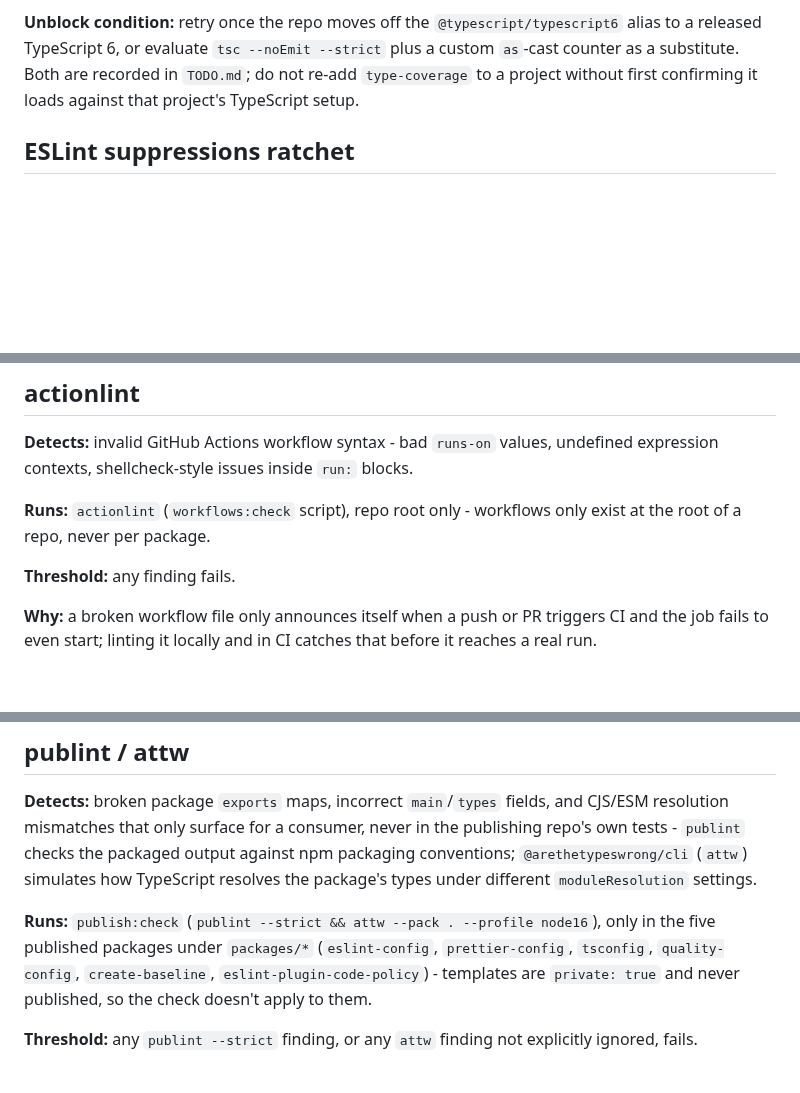
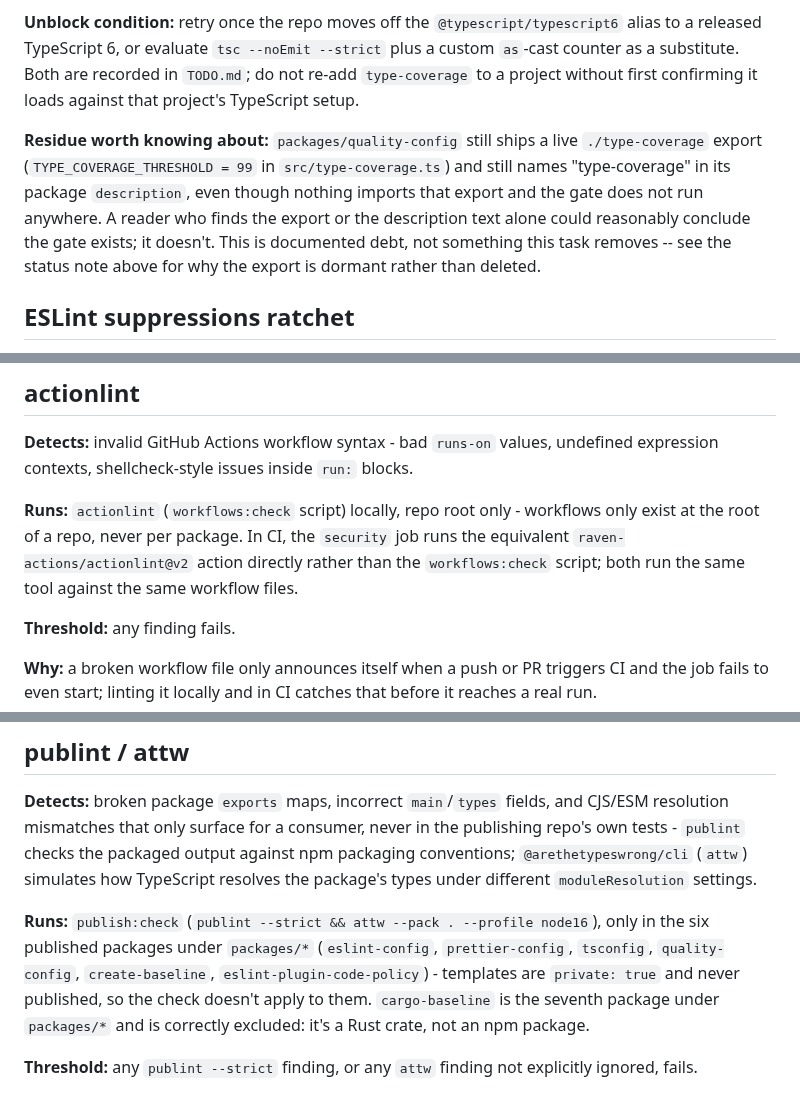
Before and after one commit to BusiRocket/baseline, a Markdown page: docs/standards/quality-gates.md, 3 parts joined by grey strips. GitHub-like rendering; blank space fills up the shorter version.

```diff
--- a/docs/standards/quality-gates.md
+++ b/docs/standards/quality-gates.md
@@ -178,6 +178,15 @@ half.
 are recorded in `TODO.md`; do not re-add `type-coverage` to a project without
 first confirming it loads against that project's TypeScript setup.
 
+**Residue worth knowing about:** `packages/quality-config` still ships a live
+`./type-coverage` export (`TYPE_COVERAGE_THRESHOLD = 99` in
+`src/type-coverage.ts`) and still names "type-coverage" in its package
+`description`, even though nothing imports that export and the gate does not run
+anywhere. A reader who finds the export or the description text alone could
+reasonably conclude the gate exists; it doesn't. This is documented debt, not
+something this task removes -- see the status note above for why the export is
+dormant rather than deleted.
+
 ## ESLint suppressions ratchet
 
 **Detects:** new lint violations against a frozen baseline, on a codebase that
@@ -313,8 +322,11 @@ floor moves past the patched version.
 **Detects:** invalid GitHub Actions workflow syntax - bad `runs-on` values,
 undefined expression contexts, shellcheck-style issues inside `run:` blocks.
 
-**Runs:** `actionlint` (`workflows:check` script), repo root only - workflows
-only exist at the root of a repo, never per package.
+**Runs:** `actionlint` (`workflows:check` script) locally, repo root only -
+workflows only exist at the root of a repo, never per package. In CI, the
+`security` job runs the equivalent `raven-actions/actionlint@v2` action directly
+rather than the `workflows:check` script; both run the same tool against the
+same workflow files.
 
 **Threshold:** any finding fails.
 
@@ -336,11 +348,12 @@ packaging conventions; `@arethetypeswrong/cli` (`attw`) simulates how TypeScript
 resolves the package's types under different `moduleResolution` settings.
 
 **Runs:** `publish:check`
-(`publint --strict && attw --pack . --profile node16`), only in the five
+(`publint --strict && attw --pack . --profile node16`), only in the six
 published packages under `packages/*` (`eslint-config`, `prettier-config`,
 `tsconfig`, `quality-config`, `create-baseline`, `eslint-plugin-code-policy`) -
 templates are `private: true` and never published, so the check doesn't apply to
-them.
+them. `cargo-baseline` is the seventh package under `packages/*` and is
+correctly excluded: it's a Rust crate, not an npm package.
 
 **Threshold:** any `publint --strict` finding, or any `attw` finding not
 explicitly ignored, fails.
```
Also changed, not shown: README.md (+11 -6 lines).
